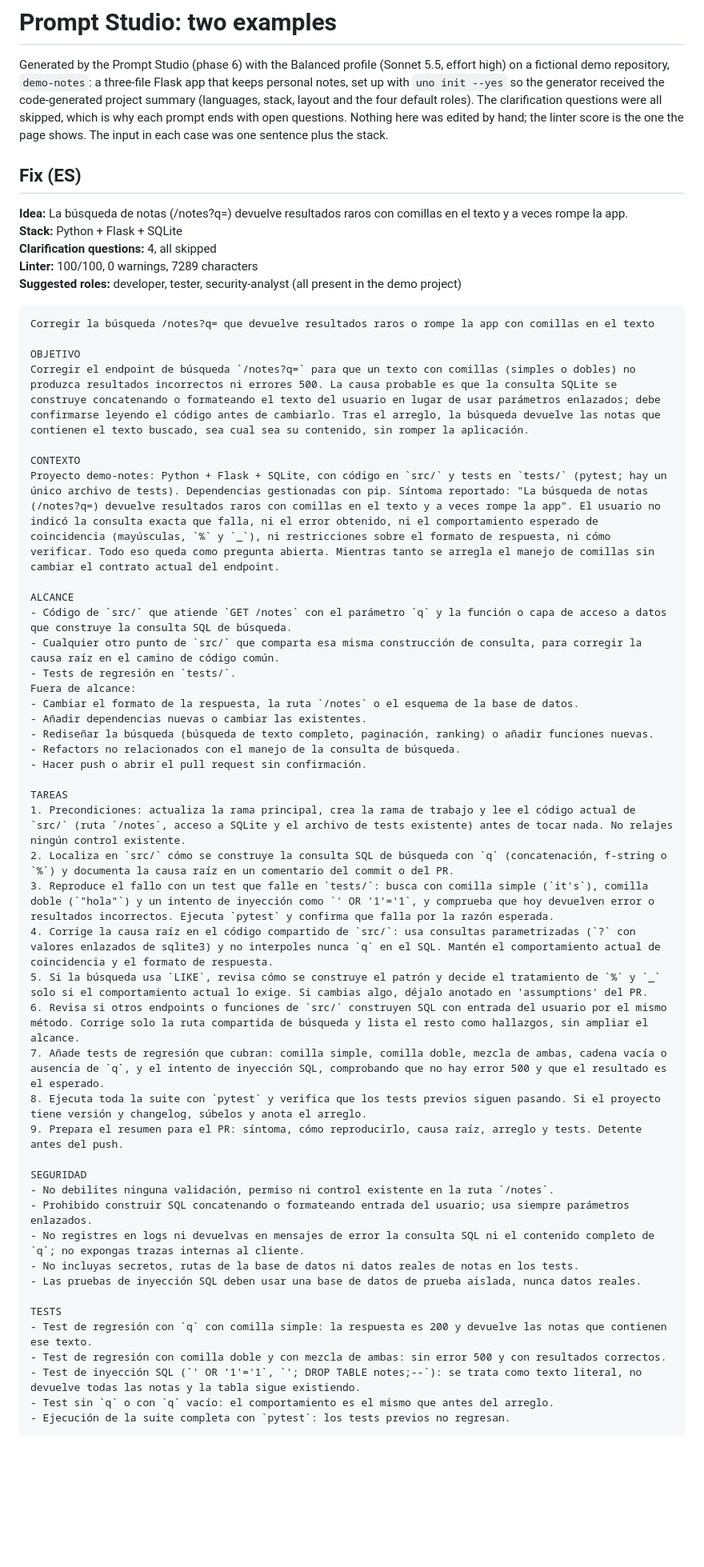
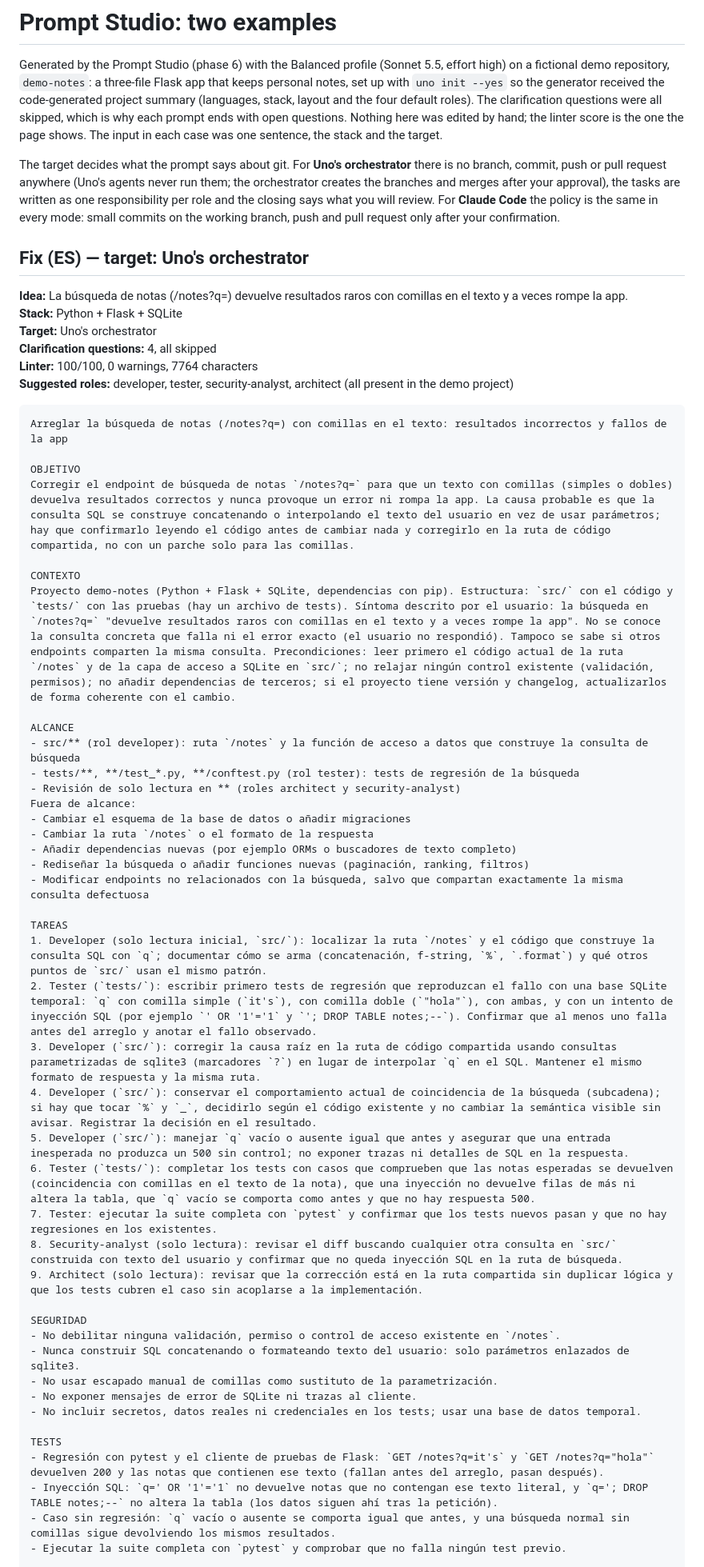
Before and after one commit to yongchivo/agent-orchestra, a Markdown page: docs/prompt-studio-examples.md, the part around one of its changes. Shown at 80% size. Rendered like a GitHub page; blank space fills up the shorter version.

````diff
--- a/docs/prompt-studio-examples.md
+++ b/docs/prompt-studio-examples.md
@@ -5,59 +5,65 @@ fictional demo repository, `demo-notes`: a three-file Flask app that keeps perso
 with `uno init --yes` so the generator received the code-generated project summary (languages, stack,
 layout and the four default roles). The clarification questions were all skipped, which is why each
 prompt ends with open questions. Nothing here was edited by hand; the linter score is the one the
-page shows. The input in each case was one sentence plus the stack.
+page shows. The input in each case was one sentence, the stack and the target.
 
-## Fix (ES)
+The target decides what the prompt says about git. For **Uno's orchestrator** there is no branch,
+commit, push or pull request anywhere (Uno's agents never run them; the orchestrator creates the
+branches and merges after your approval), the tasks are written as one responsibility per role and
+the closing says what you will review. For **Claude Code** the policy is the same in every mode:
+small commits on the working branch, push and pull request only after your confirmation.
+
+## Fix (ES) — target: Uno's orchestrator
 
 **Idea:** La búsqueda de notas (/notes?q=) devuelve resultados raros con comillas en el texto y a veces rompe la app.
 **Stack:** Python + Flask + SQLite
+**Target:** Uno's orchestrator
 **Clarification questions:** 4, all skipped
-**Linter:** 100/100, 0 warnings, 7289 characters
-**Suggested roles:** developer, tester, security-analyst (all present in the demo project)
+**Linter:** 100/100, 0 warnings, 7764 characters
+**Suggested roles:** developer, tester, security-analyst, architect (all present in the demo project)
 
 ```text
-Corregir la búsqueda /notes?q= que devuelve resultados raros o rompe la app con comillas en el texto
+Arreglar la búsqueda de notas (/notes?q=) con comillas en el texto: resultados incorrectos y fallos de la app
 
 OBJETIVO
-Corregir el endpoint de búsqueda `/notes?q=` para que un texto con comillas (simples o dobles) no produzca resultados incorrectos ni errores 500. La causa probable es que la consulta SQLite se construye concatenando o formateando el texto del usuario en lugar de usar parámetros enlazados; debe confirmarse leyendo el código antes de cambiarlo. Tras el arreglo, la búsqueda devuelve las notas que contienen el texto buscado, sea cual sea su contenido, sin romper la aplicación.
+Corregir el endpoint de búsqueda de notas `/notes?q=` para que un texto con comillas (simples o dobles) devuelva resultados correctos y nunca provoque un error ni rompa la app. La causa probable es que la consulta SQL se construye concatenando o interpolando el texto del usuario en vez de usar parámetros; hay que confirmarlo leyendo el código antes de cambiar nada y corregirlo en la ruta de código compartida, no con un parche solo para las comillas.
 
 CONTEXTO
-Proyecto demo-notes: Python + Flask + SQLite, con código en `src/` y tests en `tests/` (pytest; hay un único archivo de tests). Dependencias gestionadas con pip. Síntoma reportado: "La búsqueda de notas (/notes?q=) devuelve resultados raros con comillas en el texto y a veces rompe la app". El usuario no indicó la consulta exacta que falla, ni el error obtenido, ni el comportamiento esperado de coincidencia (mayúsculas, `%` y `_`), ni restricciones sobre el formato de respuesta, ni cómo verificar. Todo eso queda como pregunta abierta. Mientras tanto se arregla el manejo de comillas sin cambiar el contrato actual del endpoint.
+Proyecto demo-notes (Python + Flask + SQLite, dependencias con pip). Estructura: `src/` con el código y `tests/` con las pruebas (hay un archivo de tests). Síntoma descrito por el usuario: la búsqueda en `/notes?q=` "devuelve resultados raros con comillas en el texto y a veces rompe la app". No se conoce la consulta concreta que falla ni el error exacto (el usuario no respondió). Tampoco se sabe si otros endpoints comparten la misma consulta. Precondiciones: leer primero el código actual de la ruta `/notes` y de la capa de acceso a SQLite en `src/`; no relajar ningún control existente (validación, permisos); no añadir dependencias de terceros; si el proyecto tiene versión y changelog, actualizarlos de forma coherente con el cambio.
 
 ALCANCE
-- Código de `src/` que atiende `GET /notes` con el parámetro `q` y la función o capa de acceso a datos que construye la consulta SQL de búsqueda.
-- Cualquier otro punto de `src/` que comparta esa misma construcción de consulta, para corregir la causa raíz en el camino de código común.
-- Tests de regresión en `tests/`.
+- src/** (rol developer): ruta `/notes` y la función de acceso a datos que construye la consulta de búsqueda
+- tests/**, **/test_*.py, **/conftest.py (rol tester): tests de regresión de la búsqueda
+- Revisión de solo lectura en ** (roles architect y security-analyst)
 Fuera de alcance:
-- Cambiar el formato de la respuesta, la ruta `/notes` o el esquema de la base de datos.
-- Añadir dependencias nuevas o cambiar las existentes.
-- Rediseñar la búsqueda (búsqueda de texto completo, paginación, ranking) o añadir funciones nuevas.
-- Refactors no relacionados con el manejo de la consulta de búsqueda.
-- Hacer push o abrir el pull request sin confirmación.
+- Cambiar el esquema de la base de datos o añadir migraciones
+- Cambiar la ruta `/notes` o el formato de la respuesta
+- Añadir dependencias nuevas (por ejemplo ORMs o buscadores de texto completo)
+- Rediseñar la búsqueda o añadir funciones nuevas (paginación, ranking, filtros)
+- Modificar endpoints no relacionados con la búsqueda, salvo que compartan exactamente la misma consulta defectuosa
 
 TAREAS
-1. Precondiciones: actualiza la rama principal, crea la rama de trabajo y lee el código actual de `src/` (ruta `/notes`, acceso a SQLite y el archivo de tests existente) antes de tocar nada. No relajes ningún control existente.
-2. Localiza en `src/` cómo se construye la consulta SQL de búsqueda con `q` (concatenación, f-string o `%`) y documenta la causa raíz en un comentario del commit o del PR.
-3. Reproduce el fallo con un test que falle en `tests/`: busca con comilla simple (`it's`), comilla doble (`"hola"`) y un intento de inyección como `' OR '1'='1`, y comprueba que hoy devuelven error o resultados incorrectos. Ejecuta `pytest` y confirma que falla por la razón esperada.
-4. Corrige la causa raíz en el código compartido de `src/`: usa consultas parametrizadas (`?` con valores enlazados de sqlite3) y no interpoles nunca `q` en el SQL. Mantén el comportamiento actual de coincidencia y el formato de respuesta.
-5. Si la búsqueda usa `LIKE`, revisa cómo se construye el patrón y decide el tratamiento de `%` y `_` solo si el comportamiento actual lo exige. Si cambias algo, déjalo anotado en 'assumptions' del PR.
-6. Revisa si otros endpoints o funciones de `src/` construyen SQL con entrada del usuario por el mismo método. Corrige solo la ruta compartida de búsqueda y lista el resto como hallazgos, sin ampliar el alcance.
-7. Añade tests de regresión que cubran: comilla simple, comilla doble, mezcla de ambas, cadena vacía o ausencia de `q`, y el intento de inyección SQL, comprobando que no hay error 500 y que el resultado es el esperado.
-8. Ejecuta toda la suite con `pytest` y verifica que los tests previos siguen pasando. Si el proyecto tiene versión y changelog, súbelos y anota el arreglo.
-9. Prepara el resumen para el PR: síntoma, cómo reproducirlo, causa raíz, arreglo y tests. Detente antes del push.
+1. Developer (solo lectura inicial, `src/`): localizar la ruta `/notes` y el código que construye la consulta SQL con `q`; documentar cómo se arma (concatenación, f-string, `%`, `.format`) y qué otros puntos de `src/` usan el mismo patrón.
+2. Tester (`tests/`): escribir primero tests de regresión que reproduzcan el fallo con una base SQLite temporal: `q` con comilla simple (`it's`), con comilla doble (`"hola"`), con ambas, y con un intento de inyección SQL (por ejemplo `' OR '1'='1` y `'; DROP TABLE notes;--`). Confirmar que al menos uno falla antes del arreglo y anotar el fallo observado.
+3. Developer (`src/`): corregir la causa raíz en la ruta de código compartida usando consultas parametrizadas de sqlite3 (marcadores `?`) en lugar de interpolar `q` en el SQL. Mantener el mismo formato de respuesta y la misma ruta.
+4. Developer (`src/`): conservar el comportamiento actual de coincidencia de la búsqueda (subcadena); si hay que tocar `%` y `_`, decidirlo según el código existente y no cambiar la semántica visible sin avisar. Registrar la decisión en el resultado.
+5. Developer (`src/`): manejar `q` vacío o ausente igual que antes y asegurar que una entrada inesperada no produzca un 500 sin control; no exponer trazas ni detalles de SQL en la respuesta.
+6. Tester (`tests/`): completar los tests con casos que comprueben que las notas esperadas se devuelven (coincidencia con comillas en el texto de la nota), que una inyección no devuelve filas de más ni altera la tabla, que `q` vacío se comporta como antes y que no hay respuesta 500.
+7. Tester: ejecutar la suite completa con `pytest` y confirmar que los tests nuevos pasan y que no hay regresiones en los existentes.
+8. Security-analyst (solo lectura): revisar el diff buscando cualquier otra consulta en `src/` construida con texto del usuario y confirmar que no queda inyección SQL en la ruta de búsqueda.
+9. Architect (solo lectura): revisar que la corrección está en la ruta compartida sin duplicar lógica y que los tests cubren el caso sin acoplarse a la implementación.
 
 SEGURIDAD
-- No debilites ninguna validación, permiso ni control existente en la ruta `/notes`.
-- Prohibido construir SQL concatenando o formateando entrada del usuario; usa siempre parámetros enlazados.
-- No registres en logs ni devuelvas en mensajes de error la consulta SQL ni el contenido completo de `q`; no expongas trazas internas al cliente.
-- No incluyas secretos, rutas de la base de datos ni datos reales de notas en los tests.
-- Las pruebas de inyección SQL deben usar una base de datos de prueba aislada, nunca datos reales.
+- No debilitar ninguna validación, permiso o control de acceso existente en `/notes`.
+- Nunca construir SQL concatenando o formateando texto del usuario: solo parámetros enlazados de sqlite3.
+- No usar escapado manual de comillas como sustituto de la parametrización.
+- No exponer mensajes de error de SQLite ni trazas al cliente.
+- No incluir secretos, datos reales ni credenciales en los tests; usar una base de datos temporal.
 
 TESTS
-- Test de regresión con `q` con comilla simple: la respuesta es 200 y devuelve las notas que contienen ese texto.
-- Test de regresión con comilla doble y con mezcla de ambas: sin error 500 y con resultados correctos.
-- Test de inyección SQL (`' OR '1'='1`, `'; DROP TABLE notes;--`): se trata como texto literal, no devuelve todas las notas y la tabla sigue existiendo.
-- Test sin `q` o con `q` vacío: el comportamiento es el mismo que antes del arreglo.
-- Ejecución de la suite completa con `pytest`: los tests previos no regresan.
+- Regresión con pytest y el cliente de pruebas de Flask: `GET /notes?q=it's` y `GET /notes?q="hola"` devuelven 200 y las notas que contienen ese texto (fallan antes del arreglo, pasan después).
+- Inyección SQL: `q=' OR '1'='1` no devuelve notas que no contengan ese texto literal, y `q='; DROP TABLE notes;--` no altera la tabla (los datos siguen ahí tras la petición).
+- Caso sin regresión: `q` vacío o ausente se comporta igual que antes, y una búsqueda normal sin comillas sigue devolviendo los mismos resultados.
+- Ejecutar la suite completa con `pytest` y comprobar que no falla ningún test previo.
 
 CRITERIOS DE ACEPTACIÓN
````
Also changed, not shown: other parts of docs/prompt-studio-examples.md (+89 -81 lines).
